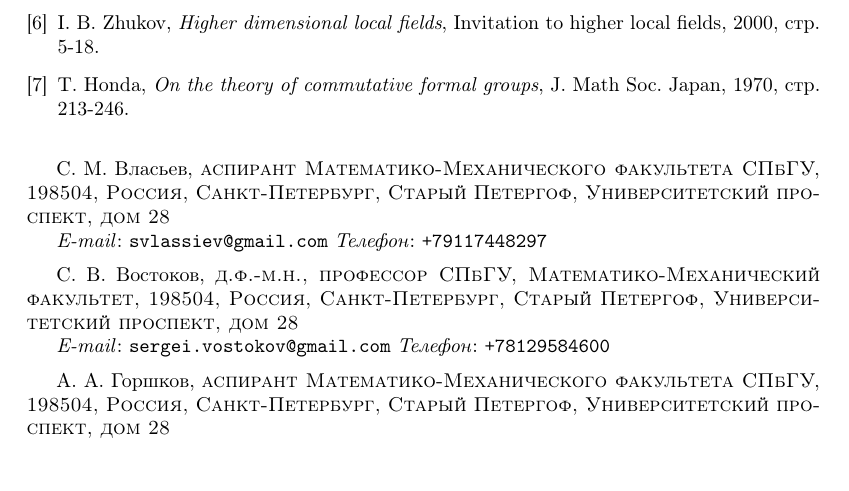
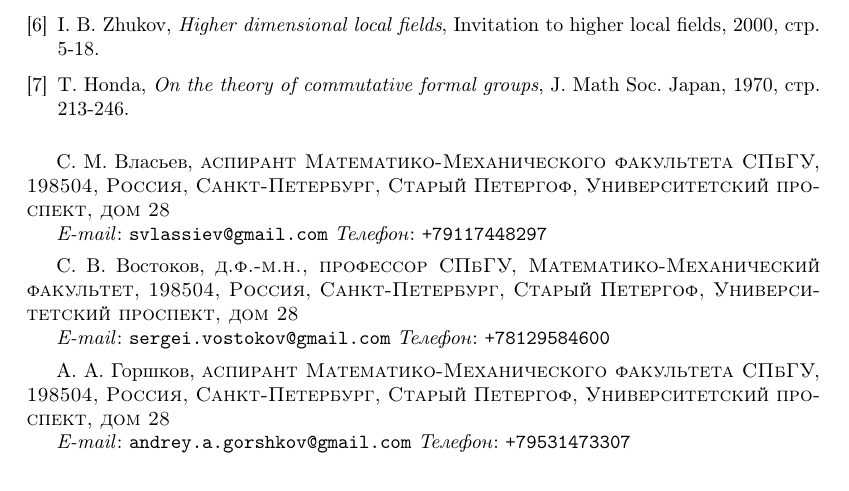
Before and after one commit to svlassiev/Regular-formal-modules-in-complete-multidimentional-fields, a LaTeX paper (first-article/Vlassiev_Vostokov_Gorshkov_Regular_Formal_Modules_In_One-Dimensional_Local_Fields.tex): part of page 8 of 8, cut so that both start at the same text. Compiled offline with pdfLaTeX; the source files are stored in an older character set and shown here as Unicode.

Commit message:
Update Andrei's contacts.

```diff
--- a/first-article/Vlassiev_Vostokov_Gorshkov_Regular_Formal_Modules_In_One-Dimensional_Local_Fields.tex
+++ b/first-article/Vlassiev_Vostokov_Gorshkov_Regular_Formal_Modules_In_One-Dimensional_Local_Fields.tex
@@ -61,6 +61,8 @@
 
 		А. А. Горшков, \textsc{аспирант Математико-Механического факультета СПбГУ,
 			198504, Россия, Санкт-Петербург, Старый Петергоф, Университетский проспект, дом 28}\par\nopagebreak
+		\textit{E-mail}: \texttt{andrey.a.gorshkov@gmail.com}
+		\textit{Телефон}: \texttt{+79531473307}
 }}
 
 \begin{document}
```
Also changed, not shown: first-article/Vlassiev_Vostokov_Gorshkov_Regular_Formal_Modules_In_One-Dimensional_Local_Fields.pdf.
